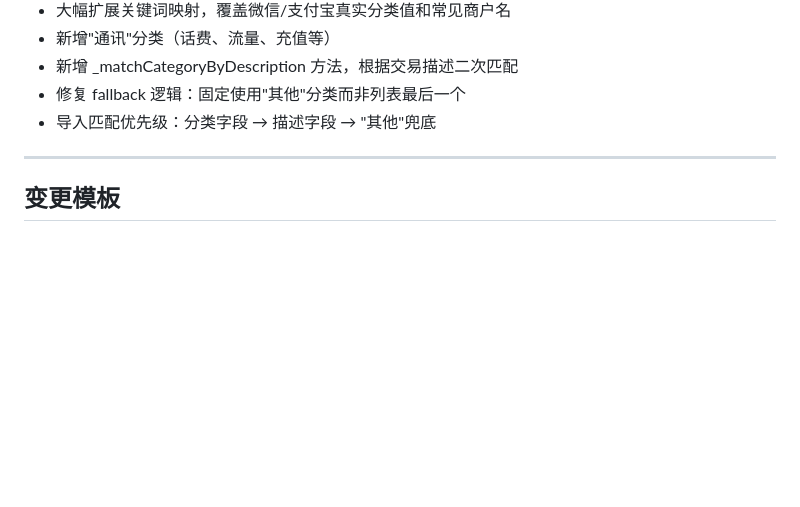
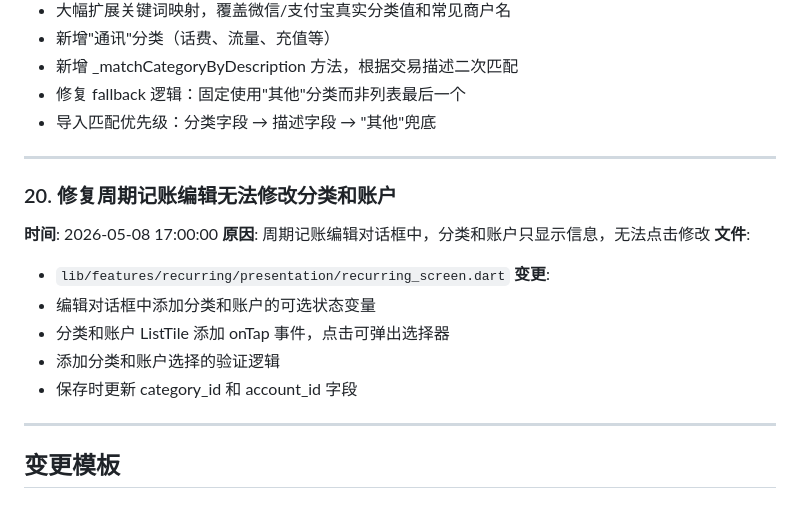
Before and after one commit to GuheiheiYa/golden-bookkeeper, a Markdown page: docs/changes.md, the part around the change. Drawn GitHub-style; blank space fills up the shorter version.

Commit message:
docs: 更新 changes.md，记录周期记账编辑修复

```diff
--- a/docs/changes.md
+++ b/docs/changes.md
@@ -438,6 +438,19 @@
 
 ---
 
+### 20. 修复周期记账编辑无法修改分类和账户
+**时间**: 2026-05-08 17:00:00
+**原因**: 周期记账编辑对话框中，分类和账户只显示信息，无法点击修改
+**文件**:
+- `lib/features/recurring/presentation/recurring_screen.dart`
+**变更**:
+- 编辑对话框中添加分类和账户的可选状态变量
+- 分类和账户 ListTile 添加 onTap 事件，点击可弹出选择器
+- 添加分类和账户选择的验证逻辑
+- 保存时更新 category_id 和 account_id 字段
+
+---
+
 ## 变更模板
 
 ### YYYY-MM-DD
```
